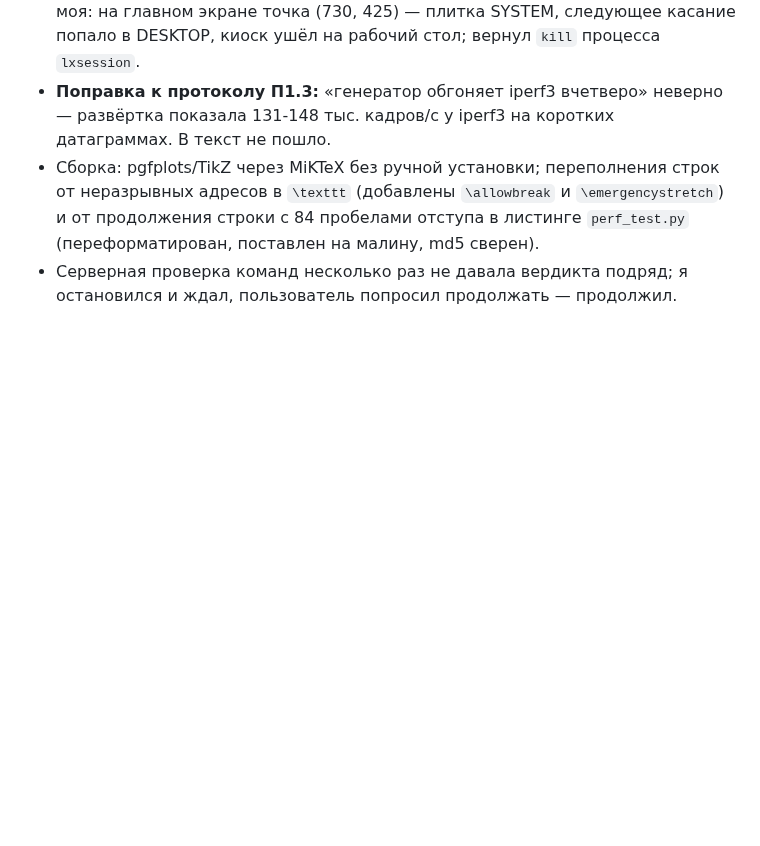
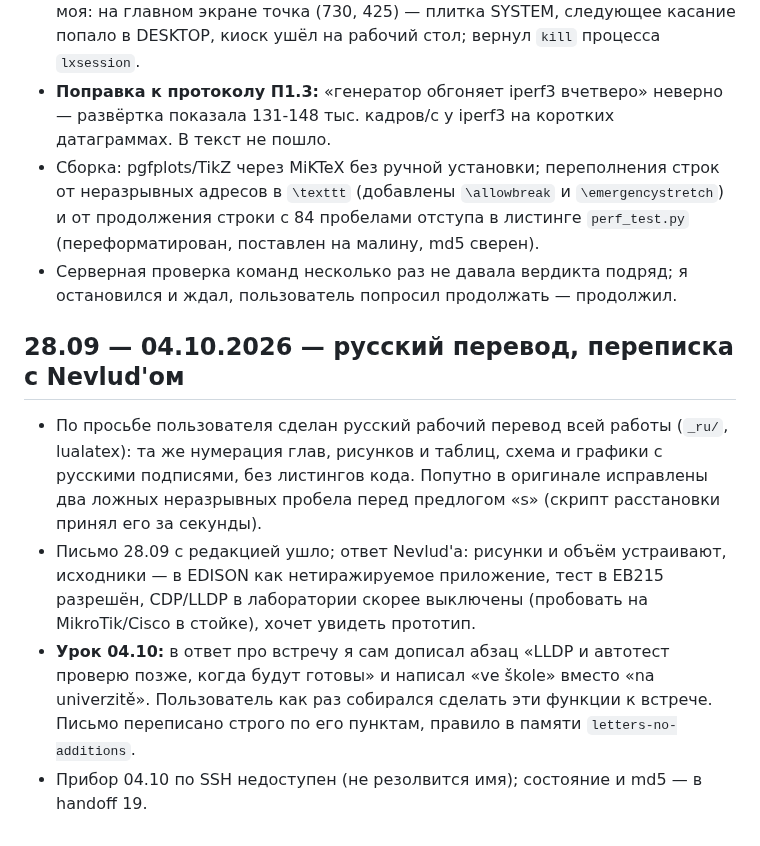
Before and after one commit to debeeque/Bakalarka_Project, a Markdown page: _context/03_session_log.md, the part around the change. GitHub-like rendering; blank space fills up the shorter version.

Commit message:
Handoff 19: к встрече с Nevlud'ом, состояние, md5, промпт
Co-Authored-By: Claude Opus 5.5 <noreply@anthropic.com>

```diff
--- a/_context/03_session_log.md
+++ b/_context/03_session_log.md
@@ -907,3 +907,22 @@ POWER OFF с подтверждением и на приветственном
   листинге `perf_test.py` (переформатирован, поставлен на малину, md5 сверен).
 - Серверная проверка команд несколько раз не давала вердикта подряд; я
   остановился и ждал, пользователь попросил продолжать — продолжил.
+
+## 28.09 — 04.10.2026 — русский перевод, переписка с Nevlud'ом
+
+- По просьбе пользователя сделан русский рабочий перевод всей работы
+  (`_ru/`, lualatex): та же нумерация глав, рисунков и таблиц, схема и графики
+  с русскими подписями, без листингов кода. Попутно в оригинале исправлены два
+  ложных неразрывных пробела перед предлогом «s» (скрипт расстановки принял его
+  за секунды).
+- Письмо 28.09 с редакцией ушло; ответ Nevlud'а: рисунки и объём устраивают,
+  исходники — в EDISON как нетиражируемое приложение, тест в EB215 разрешён,
+  CDP/LLDP в лаборатории скорее выключены (пробовать на MikroTik/Cisco в
+  стойке), хочет увидеть прототип.
+- **Урок 04.10:** в ответ про встречу я сам дописал абзац «LLDP и автотест
+  проверю позже, когда будут готовы» и написал «ve škole» вместо «na
+  univerzitě». Пользователь как раз собирался сделать эти функции к встрече.
+  Письмо переписано строго по его пунктам, правило в памяти
+  `letters-no-additions`.
+- Прибор 04.10 по SSH недоступен (не резолвится имя); состояние и md5 —
+  в handoff 19.
```
Also changed, not shown: CLAUDE.md (+2 -0 lines), _context/19_handoff_20261004.md (added, +137 -0 lines).
